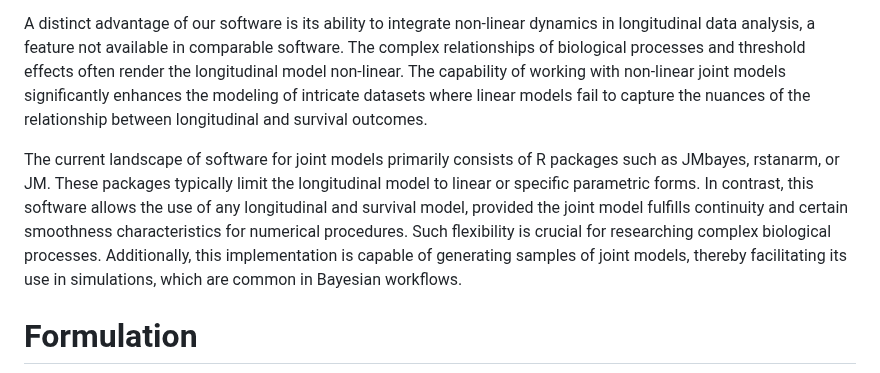
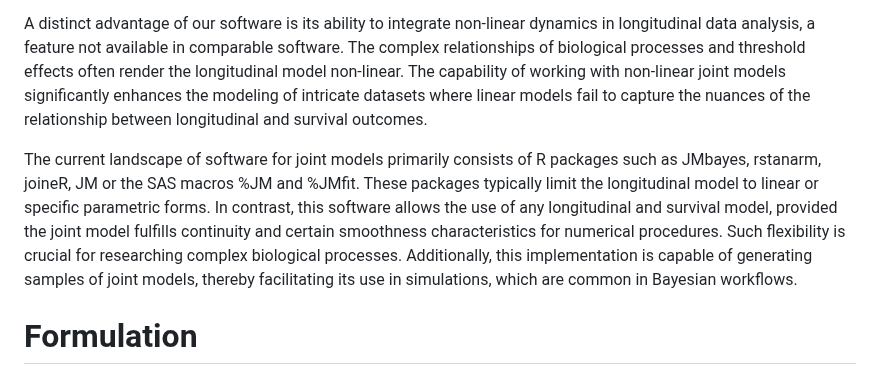
Before and after one commit to insightsengineering/JointSurvivalModels.jl, a Markdown page: paper.md, the part around the change. Rendered like a GitHub page.

Commit message:
add package names

```diff
--- a/paper.md
+++ b/paper.md
@@ -44,7 +44,7 @@ In biostatistics and clinical statistics, the joint modeling of longitudinal obs
 
 A distinct advantage of our software is its ability to integrate non-linear dynamics in longitudinal data analysis, a feature not available in comparable software. The complex relationships of biological processes and threshold effects often render the longitudinal model non-linear. The capability of working with non-linear joint models significantly enhances the modeling of intricate datasets where linear models fail to capture the nuances of the relationship between longitudinal and survival outcomes.
 
-The current landscape of software for joint models primarily consists of R packages such as JMbayes, rstanarm, or JM. These packages typically limit the longitudinal model to linear or specific parametric forms. In contrast, this software allows the use of any longitudinal and survival model, provided the joint model fulfills continuity and certain smoothness characteristics for numerical procedures. Such flexibility is crucial for researching complex biological processes. Additionally, this implementation is capable of generating samples of joint models, thereby facilitating its use in simulations, which are common in Bayesian workflows.
+The current landscape of software for joint models primarily consists of R packages such as JMbayes, rstanarm, joineR, JM or the SAS macros %JM and %JMfit. These packages typically limit the longitudinal model to linear or specific parametric forms. In contrast, this software allows the use of any longitudinal and survival model, provided the joint model fulfills continuity and certain smoothness characteristics for numerical procedures. Such flexibility is crucial for researching complex biological processes. Additionally, this implementation is capable of generating samples of joint models, thereby facilitating its use in simulations, which are common in Bayesian workflows.
 
 # Formulation
 
```
